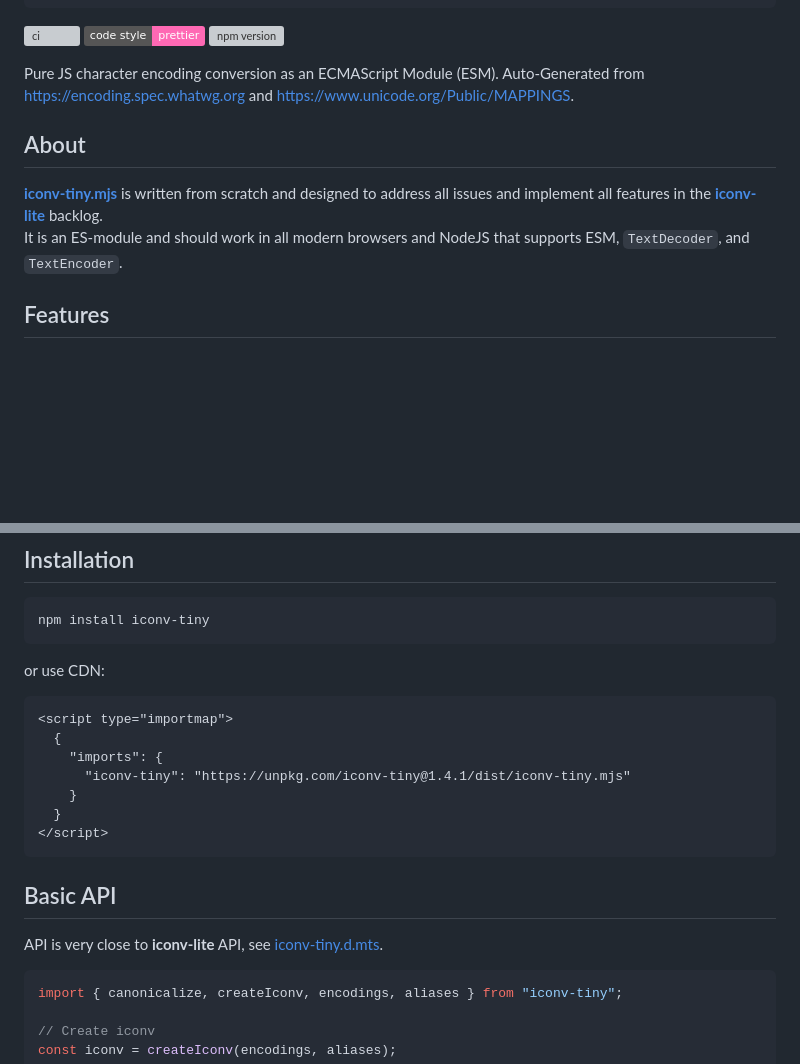
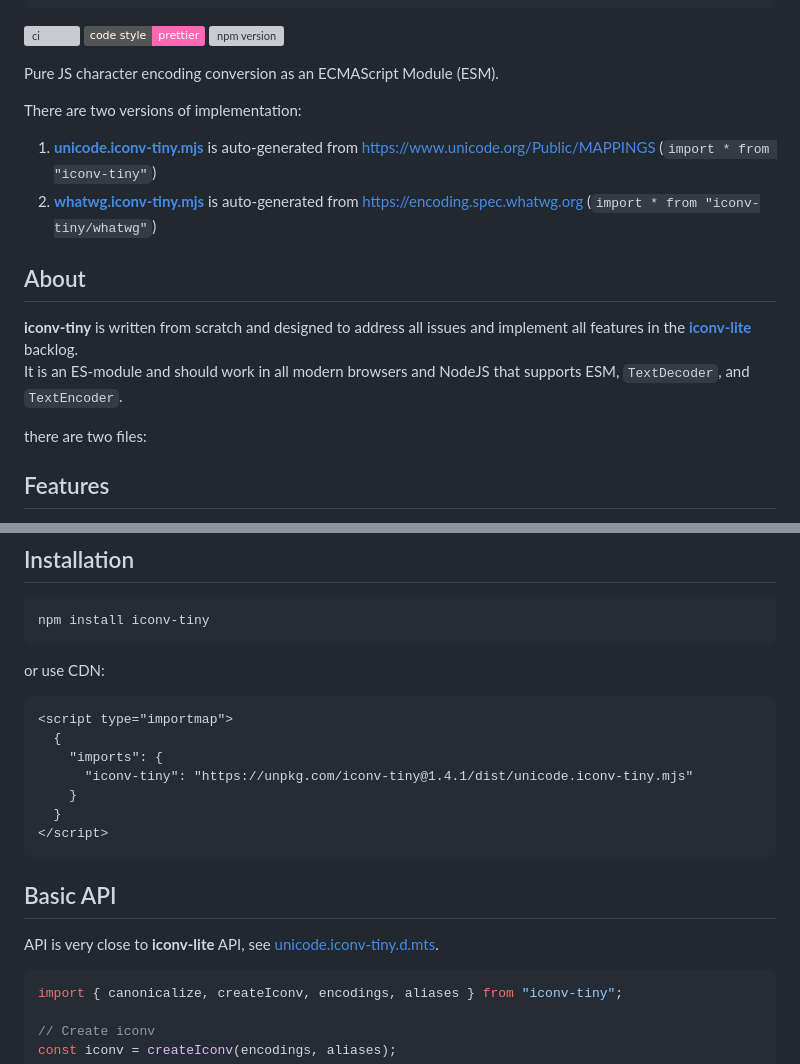
Before and after one commit to vip-delete/iconv-tiny, a Markdown page: README.md, 2 parts joined by grey strips. Drawn GitHub-style; badges without logos; blank space fills up the shorter version; grey boxes are pictures that could not be loaded.

````diff
--- a/README.md
+++ b/README.md
@@ -12,13 +12,20 @@
 [![Code Style: Prettier](https://img.shields.io/badge/code_style-prettier-ff69b4.svg)](https://github.com/prettier/prettier)
 [![npm version](https://img.shields.io/npm/v/iconv-tiny)](https://www.npmjs.com/package/iconv-tiny)
 
-Pure JS character encoding conversion as an ECMAScript Module (ESM). Auto-Generated from https://encoding.spec.whatwg.org and https://www.unicode.org/Public/MAPPINGS.
+Pure JS character encoding conversion as an ECMAScript Module (ESM).
+
+There are two versions of implementation:
+
+1. [**unicode.iconv-tiny.mjs**](dist/unicode.iconv-tiny.mjs) is auto-generated from https://www.unicode.org/Public/MAPPINGS (`import * from "iconv-tiny"`)
+1. [**whatwg.iconv-tiny.mjs**](dist/whatwg.iconv-tiny.mjs) is auto-generated from https://encoding.spec.whatwg.org (`import * from "iconv-tiny/whatwg"`)
 
 ## About
 
-[**iconv-tiny.mjs**](dist/iconv-tiny.mjs) is written from scratch and designed to address all issues and implement all features in the [**iconv-lite**](https://github.com/ashtuchkin/iconv-lite) backlog.
+**iconv-tiny** is written from scratch and designed to address all issues and implement all features in the [**iconv-lite**](https://github.com/ashtuchkin/iconv-lite) backlog.
 <br/>
 It is an ES-module and should work in all modern browsers and NodeJS that supports ESM, `TextDecoder`, and `TextEncoder`.
+
+there are two files:
 
 ## Features
 
@@ -43,7 +50,7 @@ or use CDN:
 <script type="importmap">
   {
     "imports": {
-      "iconv-tiny": "https://unpkg.com/iconv-tiny@1.4.1/dist/iconv-tiny.mjs"
+      "iconv-tiny": "https://unpkg.com/iconv-tiny@1.4.1/dist/unicode.iconv-tiny.mjs"
     }
   }
 </script>
@@ -51,7 +58,7 @@ or use CDN:
 
 ## Basic API
 
-API is very close to **iconv-lite** API, see [iconv-tiny.d.mts](dist/iconv-tiny.d.mts).
+API is very close to **iconv-lite** API, see [unicode.iconv-tiny.d.mts](dist/unicode.iconv-tiny.d.mts).
 
 ```javascript
 import { canonicalize, createIconv, encodings, aliases } from "iconv-tiny";
````
